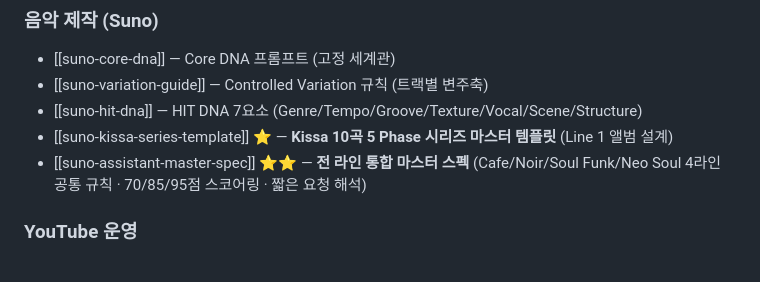
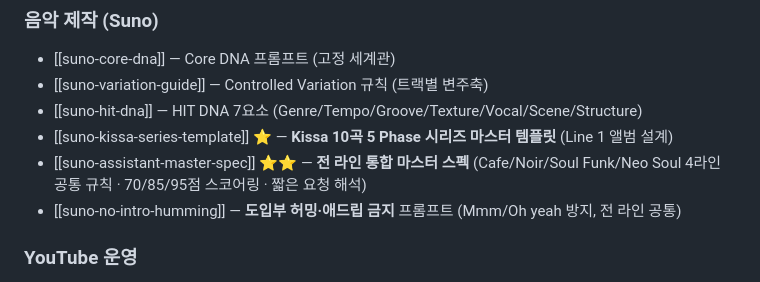
Before and after one commit to koreaemotion1004-cpu/playlist, a Markdown page: wiki/index.md, the part around the change. GitHub-like rendering.

```diff
--- a/wiki/index.md
+++ b/wiki/index.md
@@ -74,6 +74,7 @@ AI가 매 세션마다 이 위키를 참조하여 일관된 품질의 아웃풋
 - [[suno-hit-dna]] — HIT DNA 7요소 (Genre/Tempo/Groove/Texture/Vocal/Scene/Structure)
 - [[suno-kissa-series-template]] ⭐ — **Kissa 10곡 5 Phase 시리즈 마스터 템플릿** (Line 1 앨범 설계)
 - [[suno-assistant-master-spec]] ⭐⭐ — **전 라인 통합 마스터 스펙** (Cafe/Noir/Soul Funk/Neo Soul 4라인 공통 규칙 · 70/85/95점 스코어링 · 짧은 요청 해석)
+- [[suno-no-intro-humming]] — **도입부 허밍·애드립 금지** 프롬프트 (Mmm/Oh yeah 방지, 전 라인 공통)
 
 ### YouTube 운영
 - [[title-direction-master]] ⭐ — **제목 생성 마스터 전략 (A/B 이중 공식)**
```
Also changed, not shown: wiki/suno-no-intro-humming.md (added, +97 -0 lines).
